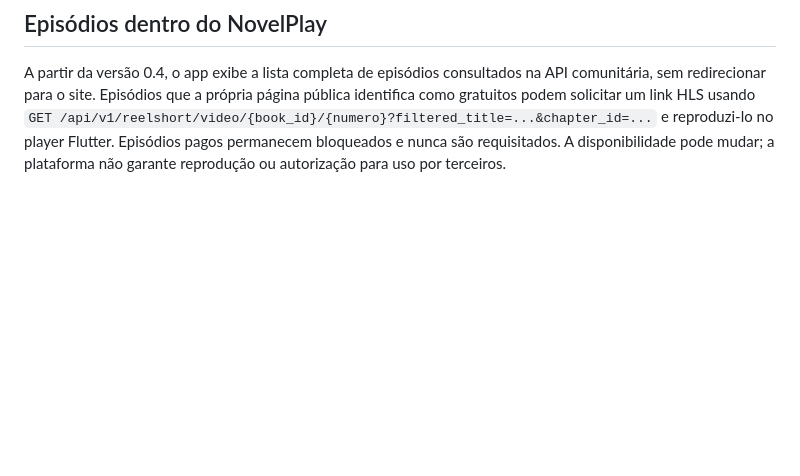
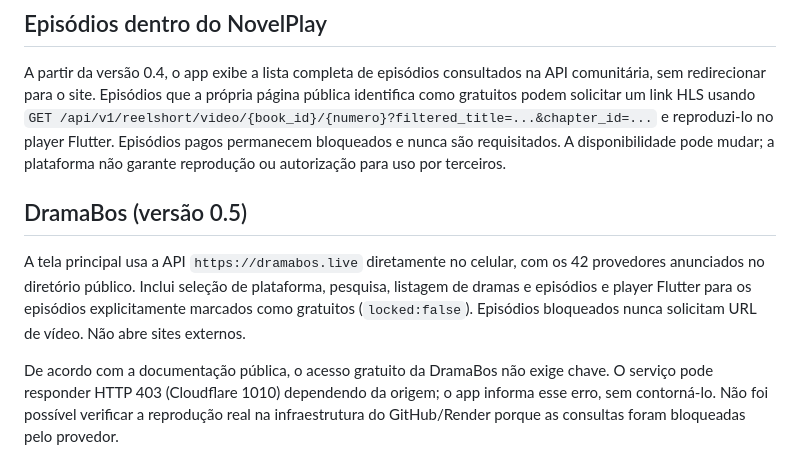
Before and after one commit to ricardotolosamarques-droid/Novelplayy, a Markdown page: novelplay_v3/README.md, the part around the change. GitHub-like rendering; blank space fills up the shorter version.

Commit message:
Documenta a API DramaBos e limitação de acesso 403

```diff
--- a/novelplay_v3/README.md
+++ b/novelplay_v3/README.md
@@ -72,3 +72,18 @@ pública identifica como gratuitos podem solicitar um link HLS usando
 e reproduzi-lo no player Flutter. Episódios pagos permanecem bloqueados e nunca
 são requisitados. A disponibilidade pode mudar; a plataforma não garante
 reprodução ou autorização para uso por terceiros.
+
+
+## DramaBos (versão 0.5)
+
+A tela principal usa a API `https://dramabos.live` diretamente no celular,
+com os 42 provedores anunciados no diretório público. Inclui seleção
+de plataforma, pesquisa, listagem de dramas e episódios e player Flutter
+para os episódios explicitamente marcados como gratuitos (`locked:false`).
+Episódios bloqueados nunca solicitam URL de vídeo. Não abre sites externos.
+
+De acordo com a documentação pública, o acesso gratuito da DramaBos
+não exige chave. O serviço pode responder HTTP 403 (Cloudflare 1010)
+dependendo da origem; o app informa esse erro, sem contorná-lo.
+Não foi possível verificar a reprodução real na infraestrutura
+do GitHub/Render porque as consultas foram bloqueadas pelo provedor.
```
